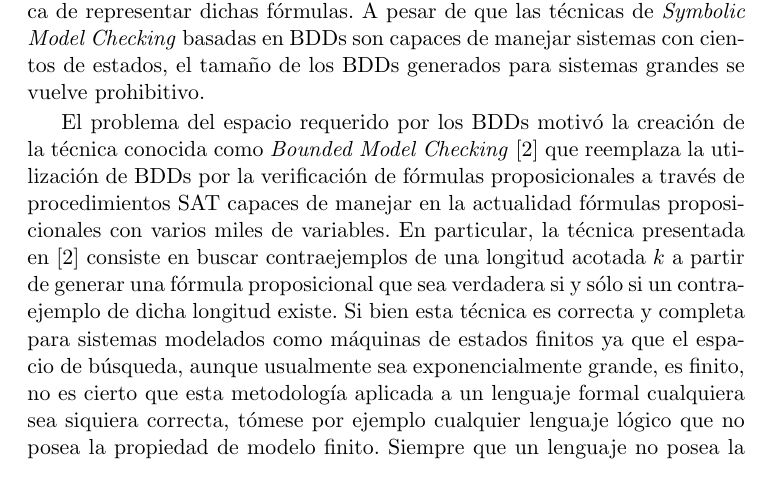
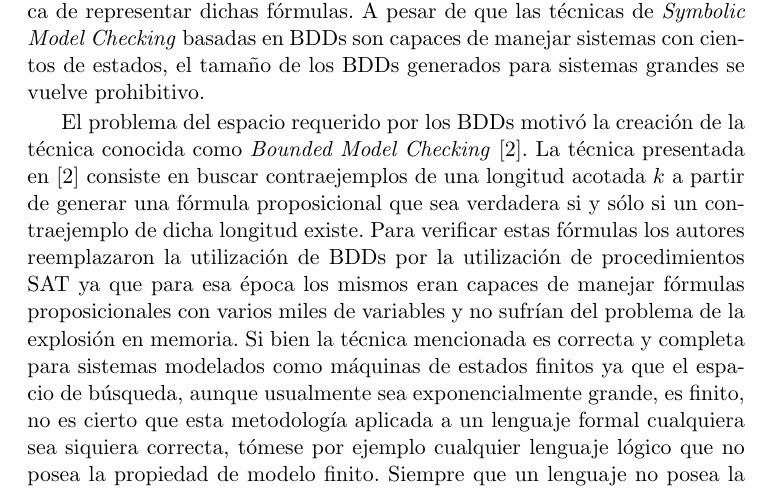
Before and after one commit to ivissani/rfm, a LaTeX thesis (tesis/tesis.tex, which reads tesis/intro.tex): part of page 16 of 40, cut so that both start at the same text. Compiled offline with pdfLaTeX.

Commit message:
cambio en la parte de bounded model checking de la intro

```diff
--- a/tesis/intro.tex
+++ b/tesis/intro.tex
@@ -75,23 +75,9 @@ fórmulas. A pesar de que las técnicas de \smc basadas en  BDDs son capaces de
 manejar sistemas con cientos de estados, el tamaño de los BDDs generados para
 sistemas grandes se vuelve prohibitivo.
 
-El problema del espacio requerido por los BDDs motivó la creación de la
-técnica conocida como \bmc\cite{Biere:1999:SMC:646483.691738}
 % \marginpar{BMC no
 % está vinculado unívocamente a sat-based. BMC aparece, como dijiste antes, para
 % lidiar con los lenguajes indesidibles mientras que sat-based es una manera de
 % hacer tanto MC como BMC aprovechando los avances en ese área en particular.
 % Esto último es el argumento de quienes usan SS off-the-shelf. Yo acá diría
 % testo último.}
-que reemplaza la utilización de BDDs por la verificación de
-fórmulas proposicionales a través de procedimientos SAT capaces de manejar en
-la actualidad fórmulas proposicionales con varios miles de variables. En
-particular, la técnica presentada en \cite{Biere:1999:SMC:646483.691738}
-consiste en buscar contraejemplos de una longitud acotada $k$ a partir de
-generar una fórmula proposicional que sea verdadera si y sólo si un
-contraejemplo de dicha longitud existe. Si bien esta técnica es correcta y
-completa para sistemas modelados como máquinas de estados finitos ya que el
-espacio de búsqueda, aunque usualmente sea exponencialmente grande, es finito,
-no es cierto que esta metodología aplicada a un lenguaje formal cualquiera sea
-siquiera correcta, tómese por ejemplo cualquier lenguaje lógico que no posea
-la propiedad de modelo finito. Siempre que un lenguaje no posea la propiedad
@@ -106,0 +85,15 @@ validez de una propiedad determinada en el lenguaje original.
+El problema del espacio requerido por los BDDs motivó la creación de la
+técnica conocida como \bmc\cite{Biere:1999:SMC:646483.691738}. La técnica
+presentada en \cite{Biere:1999:SMC:646483.691738} consiste en buscar
+contraejemplos de una longitud acotada $k$ a partir de generar una fórmula
+proposicional que sea verdadera si y sólo si un contraejemplo de dicha
+longitud existe. Para verificar estas fórmulas los autores reemplazaron la
+utilización de BDDs por la utilización de procedimientos SAT ya que para esa
+época los mismos eran capaces de manejar fórmulas proposicionales con varios
+miles de variables y no sufrían del problema de la explosión en memoria. Si
+bien la técnica mencionada es correcta y completa para sistemas modelados como
+máquinas de estados finitos ya que el espacio de búsqueda, aunque usualmente
+sea exponencialmente grande, es finito, no es cierto que esta metodología
+aplicada a un lenguaje formal cualquiera sea siquiera correcta, tómese por
+ejemplo cualquier lenguaje lógico que no posea la propiedad de modelo finito.
+Siempre que un lenguaje no posea la propiedad de modelo finito, existen
@@ -107,3 +108,4 @@ validez de una propiedad determinada en el lenguaje original.
+original.
 
 Un ejemplo típico de esto se da en lenguajes de primer orden donde la
 indecidibilidad se da a partir de la existencia de cuantificadores
```
Also changed, not shown: tesis/intro.tex (18 more changed lines).
